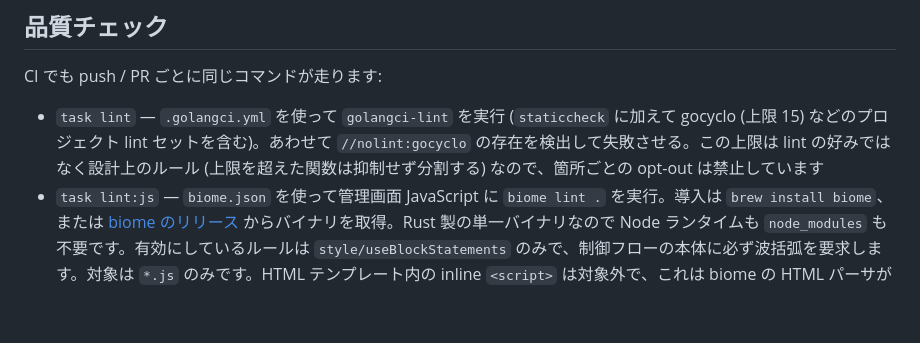
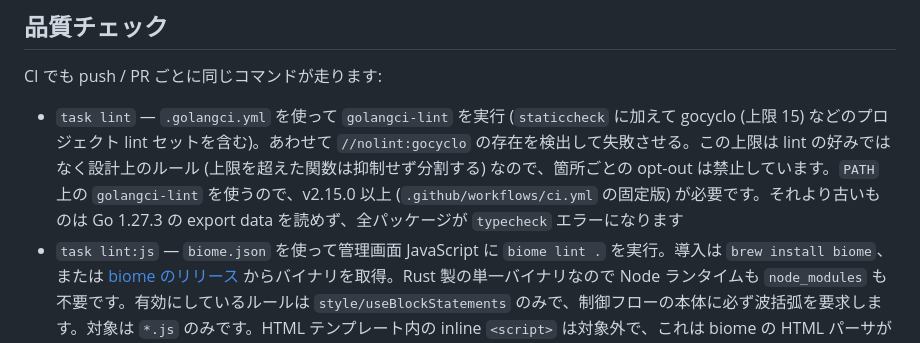
Before and after one commit to serendipitynz/serenebach, a Markdown page: README.ja.md, the part around the change. Drawn GitHub-style; blank space fills up the shorter version.

```diff
--- a/README.ja.md
+++ b/README.ja.md
@@ -86,7 +86,7 @@ docker run -d -p 8080:8080 -v serenebach-data:/home/nonroot/data ghcr.io/serendi
 
 CI でも push / PR ごとに同じコマンドが走ります:
 
-- `task lint` — `.golangci.yml` を使って `golangci-lint` を実行 (`staticcheck` に加えて gocyclo (上限 15) などのプロジェクト lint セットを含む)。あわせて `//nolint:gocyclo` の存在を検出して失敗させる。この上限は lint の好みではなく設計上のルール (上限を超えた関数は抑制せず分割する) なので、箇所ごとの opt-out は禁止しています
+- `task lint` — `.golangci.yml` を使って `golangci-lint` を実行 (`staticcheck` に加えて gocyclo (上限 15) などのプロジェクト lint セットを含む)。あわせて `//nolint:gocyclo` の存在を検出して失敗させる。この上限は lint の好みではなく設計上のルール (上限を超えた関数は抑制せず分割する) なので、箇所ごとの opt-out は禁止しています。`PATH` 上の `golangci-lint` を使うので、v2.15.0 以上 (`.github/workflows/ci.yml` の固定版) が必要です。それより古いものは Go 1.27.3 の export data を読めず、全パッケージが `typecheck` エラーになります
 - `task lint:js` — `biome.json` を使って管理画面 JavaScript に `biome lint .` を実行。導入は `brew install biome`、または [biome のリリース](https://github.com/biomejs/biome/releases) からバイナリを取得。Rust 製の単一バイナリなので Node ランタイムも `node_modules` も不要です。有効にしているルールは `style/useBlockStatements` のみで、制御フローの本体に必ず波括弧を要求します。対象は `*.js` のみです。HTML テンプレート内の inline `<script>` は対象外で、これは biome の HTML パーサが `html/template` の `{{...}}` を解釈できないためです。CI は biome のバージョンを固定していますが、このターゲットは `PATH` 上の biome を使います。結果が食い違う場合は `biome --version` と `.github/workflows/ci.yml` の固定値を比べてください
 - `task test` — `go test ./...` を実行
 - `task cover` — パッケージ横断カバレッジ (`-coverpkg=./...`) 付きでテストを実行し合計を表示。`task cover:html` は HTML レポートをブラウザで開き、`task cover:html:file` はヘッドレス向けに `coverage.html` へ出力
```
Also changed, not shown: README.md (+1 -1 lines), docs/configuration.md (+3 -3 lines).
